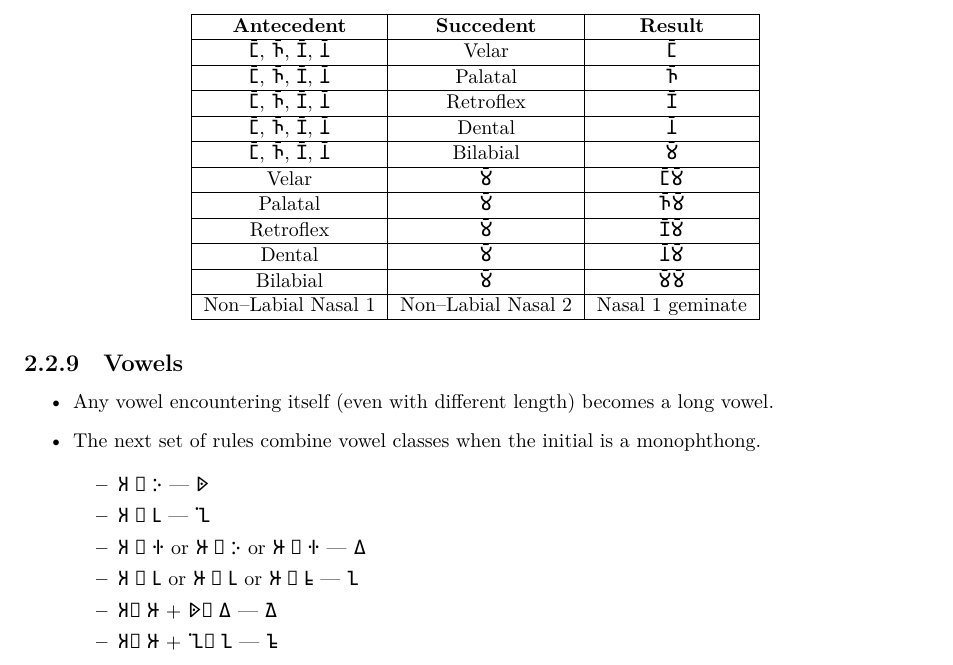
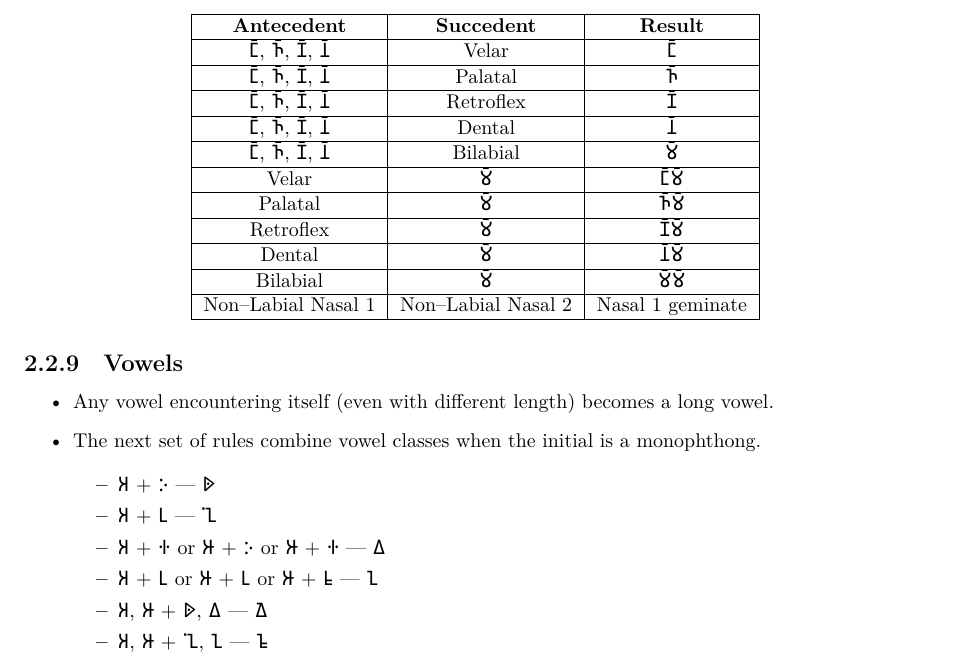
Before and after one commit to AnishBramha/Granthomukhim_Lang, a LaTeX book (treatise.tex): part of page 9 of 19, cut so that both start at the same text. The pictures show the PDF file treatise.pdf that the author committed with the source.

Commit message:
Cleaned up rendering issues

```diff
--- a/treatise.tex
+++ b/treatise.tex
@@ -811,12 +811,12 @@ Non{\textendash}Labial Nasal 1 & Non{\textendash}Labial Nasal 2 & Nasal 1 gemina
 
         \begin{itemize}
 
-            \item \b{𑀅 + 𑀇} {\textemdash} \b{𑁱}
-            \item \b{𑀅 + 𑀉} {\textemdash} \b{𑁲}
-            \item \b{𑀅 + 𑀈} or \b{𑀆 + 𑀇} or \b{𑀆 + 𑀈} {\textemdash} \b{𑀏}
-            \item \b{𑀅 + 𑀉} or \b{𑀆 + 𑀉} or \b{𑀆 + 𑀊} {\textemdash} \b{𑀑}
-            \item \b{𑀅, 𑀆} + \b{𑁱, 𑀏} {\textemdash} \b{𑀐}
-            \item \b{𑀅, 𑀆} + \b{𑁲, 𑀑} {\textemdash} \b{𑀒}
+            \item \b{𑀅} + \b{𑀇} {\textemdash} \b{𑁱}
+            \item \b{𑀅} + \b{𑀉} {\textemdash} \b{𑁲}
+            \item \b{𑀅} + \b{𑀈} or \b{𑀆} + \b{𑀇} or \b{𑀆} + \b{𑀈} {\textemdash} \b{𑀏}
+            \item \b{𑀅} + \b{𑀉} or \b{𑀆} + \b{𑀉} or \b{𑀆} + \b{𑀊} {\textemdash} \b{𑀑}
+            \item \b{𑀅}, \b{𑀆} + \b{𑁱}, \b{𑀏} {\textemdash} \b{𑀐}
+            \item \b{𑀅}, \b{𑀆} + \b{𑁲}, \b{𑀑} {\textemdash} \b{𑀒}
             \item \b{𑀇} + \b{𑀅}, \b{𑀆} {\textemdash} \b{𑀬}, \b{𑀬𑀸}
             \item \b{𑀈} + \b{𑀅}, \b{𑀆} {\textemdash} \b{𑀈𑀬}, \b{𑀈𑀬𑀸}
             \item \b{𑀇} + \b{𑀉}, \b{𑀊} {\textemdash} \b{𑀬𑀼}, \b{𑀬𑀽}
```
Also changed, not shown: treatise.pdf.
